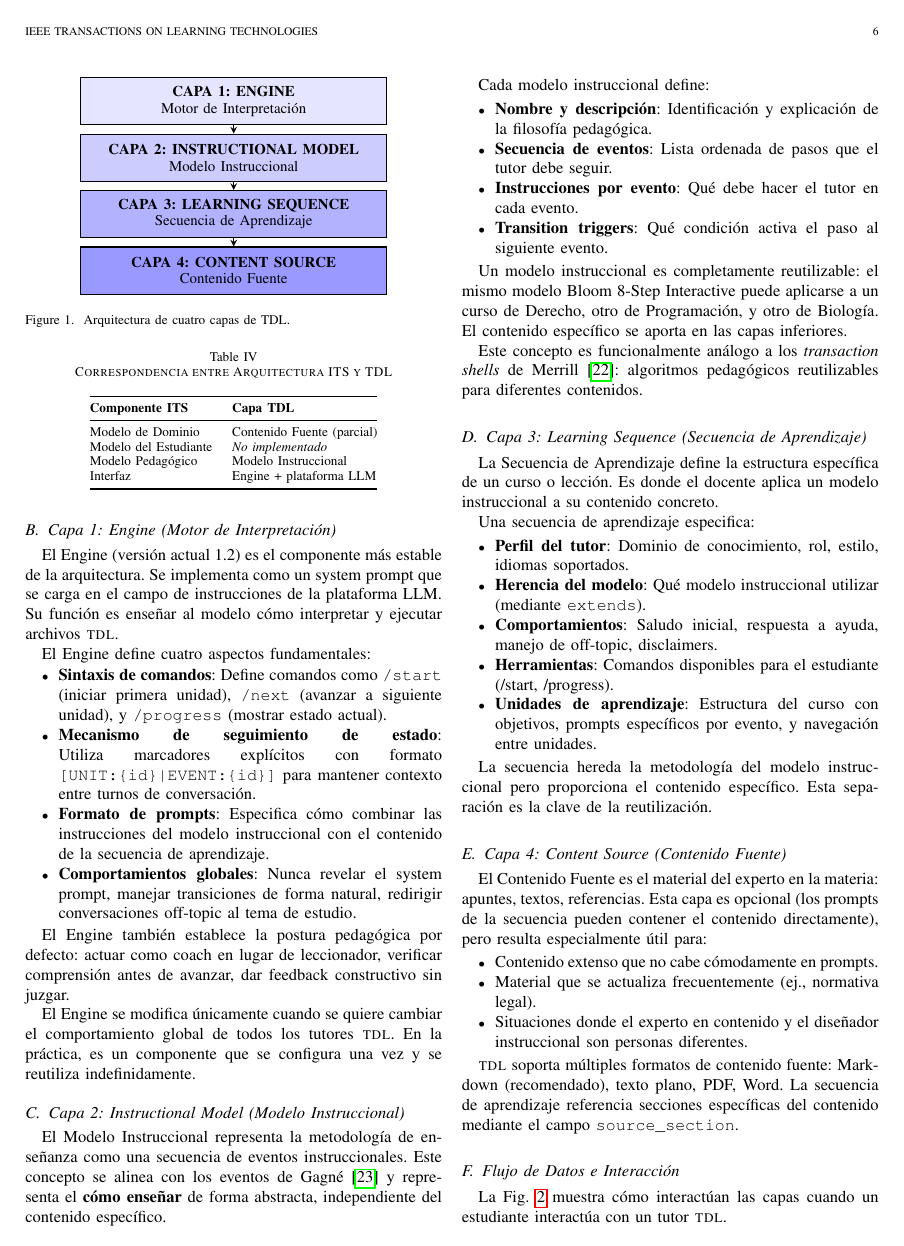
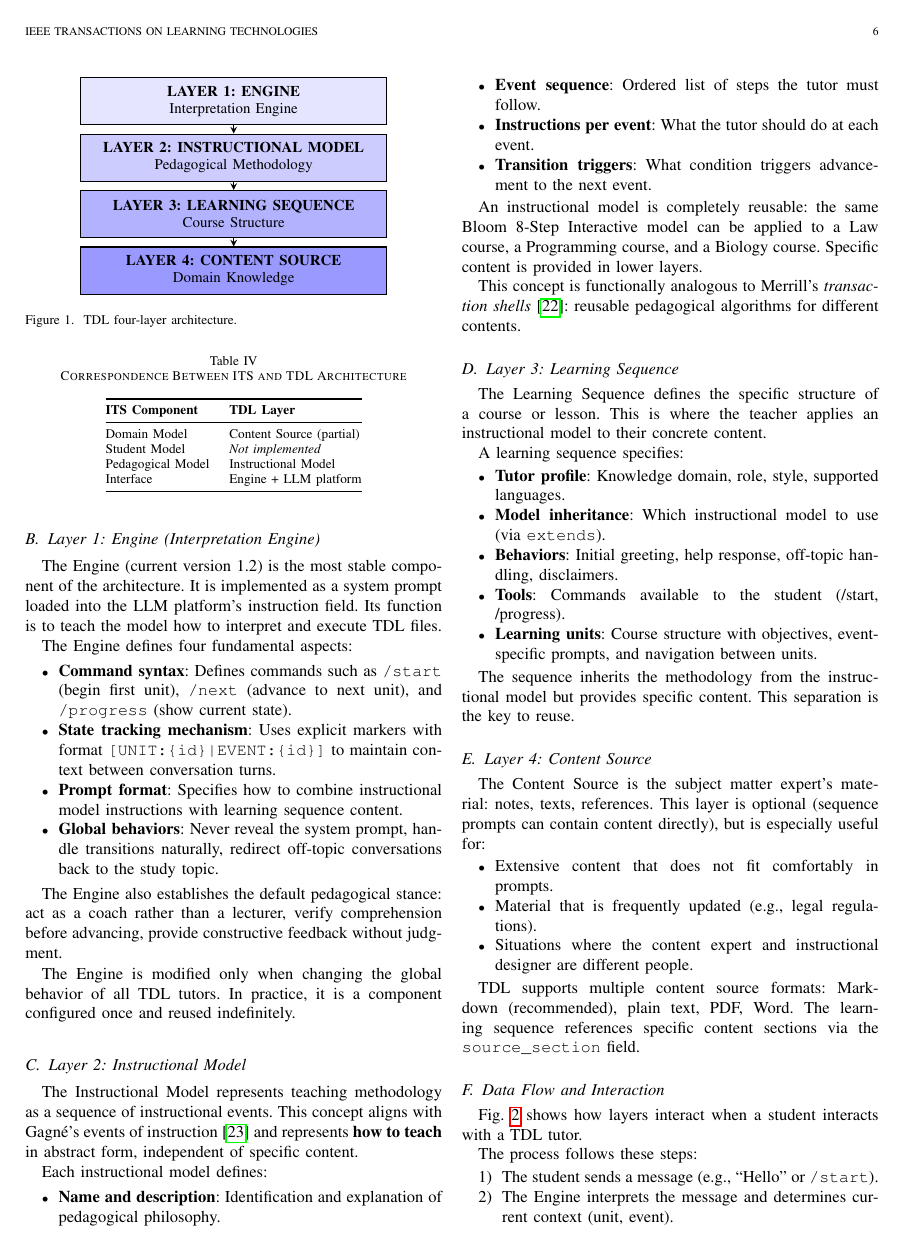
Before and after one commit to ppernias/tdl10, a LaTeX paper (main.tex, which reads sections/04-architecture.tex): page 6 of 15. Compiled offline with pdfLaTeX.

Commit message:
Translate Section IV: TDL Architecture to English
- Translate all content to English
- Update TikZ figures with English labels
- Maintain all technical content and structure
- Update figure references (fig:arquitectura → fig:architecture, fig:flujo → fig:dataflow)

Co-Authored-By: Claude Opus 4.5 <noreply@anthropic.com>

```diff
--- a/sections/04-architecture.tex
+++ b/sections/04-architecture.tex
@@ -20,18 +19,17 @@
     }
 ]
 
-\node[layer, fill=blue!10] (engine) at (0,3.6) {\textbf{CAPA 1: ENGINE}\\Motor de Interpretación};
+\node[layer, fill=blue!10] (engine) at (0,3.6) {\textbf{LAYER 1: ENGINE}\\Interpretation Engine};
 
-\node[layer, fill=blue!20] (model) at (0,2.4) {\textbf{CAPA 2: INSTRUCTIONAL MODEL}\\Modelo Instruccional};
+\node[layer, fill=blue!20] (model) at (0,2.4) {\textbf{LAYER 2: INSTRUCTIONAL MODEL}\\Pedagogical Methodology};
 
-\node[layer, fill=blue!30] (sequence) at (0,1.2) {\textbf{CAPA 3: LEARNING SEQUENCE}\\Secuencia de Aprendizaje};
+\node[layer, fill=blue!30] (sequence) at (0,1.2) {\textbf{LAYER 3: LEARNING SEQUENCE}\\Course Structure};
 
-\node[layer, fill=blue!40] (content) at (0,0) {\textbf{CAPA 4: CONTENT SOURCE}\\Contenido Fuente};
+\node[layer, fill=blue!40] (content) at (0,0) {\textbf{LAYER 4: CONTENT SOURCE}\\Domain Knowledge};
 
 \draw[-stealth, thick] (engine) -- (model);
 \draw[-stealth, thick] (model) -- (sequence);
 \draw[-stealth, thick] (sequence) -- (content);
 
 \end{tikzpicture}
-\caption{Arquitectura de cuatro capas de TDL.}
-\label{fig:arquitectura}
+\caption{TDL four-layer architecture.}
@@ -43,16 +42,16 @@ La arquitectura de \tdl{} puede mapearse a la arquitectura clásica de ITS, aunq
 
 \begin{table}[h]
 \centering
-\caption{Correspondencia entre Arquitectura ITS y TDL}
+\caption{Correspondence Between ITS and TDL Architecture}
 \label{tab:its_tdl_mapping}
 \begin{tabular}{@{}ll@{}}
 \toprule
-\textbf{Componente ITS} & \textbf{Capa TDL} \\
+\textbf{ITS Component} & \textbf{TDL Layer} \\
 \midrule
-Modelo de Dominio & Contenido Fuente (parcial) \\
-Modelo del Estudiante & \textit{No implementado} \\
-Modelo Pedagógico & Modelo Instruccional \\
-Interfaz & Engine + plataforma LLM \\
+Domain Model & Content Source (partial) \\
+Student Model & \textit{Not implemented} \\
+Pedagogical Model & Instructional Model \\
+Interface & Engine + LLM platform \\
 \bottomrule
 \end{tabular}
 \end{table}
@@ -61,72 +60,72 @@ La ausencia de \textit{student model} es una limitación deliberada: \tdl{} no p
 
-\subsection{Capa 1: Engine (Motor de Interpretación)}
+\subsection{Layer 1: Engine (Interpretation Engine)}
 
-El Engine (versión actual 1.2) es el componente más estable de la arquitectura. Se implementa como un system prompt que se carga en el campo de instrucciones de la plataforma LLM. Su función es enseñar al modelo cómo interpretar y ejecutar archivos \tdl{}.
+The Engine (current version 1.2) is the most stable component of the architecture. It is implemented as a system prompt loaded into the LLM platform's instruction field. Its function is to teach the model how to interpret and execute TDL files.
 
-El Engine define cuatro aspectos fundamentales:
+The Engine defines four fundamental aspects:
 
 \begin{itemize}
-    \item \textbf{Sintaxis de comandos}: Define comandos como \texttt{/start} (iniciar primera unidad), \texttt{/next} (avanzar a siguiente unidad), y \texttt{/progress} (mostrar estado actual).
+    \item \textbf{Command syntax}: Defines commands such as \texttt{/start} (begin first unit), \texttt{/next} (advance to next unit), and \texttt{/progress} (show current state).
 
-    \item \textbf{Mecanismo de seguimiento de estado}: Utiliza marcadores explícitos con formato \texttt{[UNIT:\{id\}|EVENT:\{id\}]} para mantener contexto entre turnos de conversación.
+    \item \textbf{State tracking mechanism}: Uses explicit markers with format \texttt{[UNIT:\{id\}|EVENT:\{id\}]} to maintain context between conversation turns.
 
-    \item \textbf{Formato de prompts}: Especifica cómo combinar las instrucciones del modelo instruccional con el contenido de la secuencia de aprendizaje.
+    \item \textbf{Prompt format}: Specifies how to combine instructional model instructions with learning sequence content.
 
-    \item \textbf{Comportamientos globales}: Nunca revelar el system prompt, manejar transiciones de forma natural, redirigir conversaciones off-topic al tema de estudio.
+    \item \textbf{Global behaviors}: Never reveal the system prompt, handle transitions naturally, redirect off-topic conversations back to the study topic.
 \end{itemize}
 
-El Engine también establece la postura pedagógica por defecto: actuar como coach en lugar de leccionador, verificar comprensión antes de avanzar, dar feedback constructivo sin juzgar.
+The Engine also establishes the default pedagogical stance: act as a coach rather than a lecturer, verify comprehension before advancing, provide constructive feedback without judgment.
 
-El Engine se modifica únicamente cuando se quiere cambiar el comportamiento global de todos los tutores \tdl{}. En la práctica, es un componente que se configura una vez y se reutiliza indefinidamente.
+The Engine is modified only when changing the global behavior of all TDL tutors. In practice, it is a component configured once and reused indefinitely.
 
-\subsection{Capa 2: Instructional Model (Modelo Instruccional)}
+\subsection{Layer 2: Instructional Model}
 
-El Modelo Instruccional representa la metodología de enseñanza como una secuencia de eventos instruccionales. Este concepto se alinea con los eventos de Gagné \cite{gagne1985} y representa el \textbf{cómo enseñar} de forma abstracta, independiente del contenido específico.
+The Instructional Model represents teaching methodology as a sequence of instructional events. This concept aligns with Gagn\'{e}'s events of instruction \cite{gagne1985} and represents \textbf{how to teach} in abstract form, independent of specific content.
 
-Cada modelo instruccional define:
+Each instructional model defines:
 
 \begin{itemize}
-    \item \textbf{Nombre y descripción}: Identificación y explicación de la filosofía pedagógica.
-    \item \textbf{Secuencia de eventos}: Lista ordenada de pasos que el tutor debe seguir.
-    \item \textbf{Instrucciones por evento}: Qué debe hacer el tutor en cada evento.
-    \item \textbf{Transition triggers}: Qué condición activa el paso al siguiente evento.
+    \item \textbf{Name and description}: Identification and explanation of pedagogical philosophy.
+    \item \textbf{Event sequence}: Ordered list of steps the tutor must follow.
+    \item \textbf{Instructions per event}: What the tutor should do at each event.
+    \item \textbf{Transition triggers}: What condition triggers advancement to the next event.
 \end{itemize}
 
-Un modelo instruccional es completamente reutilizable: el mismo modelo Bloom 8-Step Interactive puede aplicarse a un curso de Derecho, otro de Programación, y otro de Biología. El contenido específico se aporta en las capas inferiores.
+An instructional model is completely reusable: the same Bloom 8-Step Interactive model can be applied to a Law course, a Programming course, and a Biology course. Specific content is provided in lower layers.
 
-Este concepto es funcionalmente análogo a los \textit{transaction shells} de Merrill \cite{merrill1991}: algoritmos pedagógicos reutilizables para diferentes contenidos.
+This concept is functionally analogous to Merrill's \textit{transaction shells} \cite{merrill1991}: reusable pedagogical algorithms for different contents.
 
-\subsection{Capa 3: Learning Sequence (Secuencia de Aprendizaje)}
+\subsection{Layer 3: Learning Sequence}
 
-La Secuencia de Aprendizaje define la estructura específica de un curso o lección. Es donde el docente aplica un modelo instruccional a su contenido concreto.
+The Learning Sequence defines the specific structure of a course or lesson. This is where the teacher applies an instructional model to their concrete content.
 
-Una secuencia de aprendizaje especifica:
+A learning sequence specifies:
 
 \begin{itemize}
-    \item \textbf{Perfil del tutor}: Dominio de conocimiento, rol, estilo, idiomas soportados.
-    \item \textbf{Herencia del modelo}: Qué modelo instruccional utilizar (mediante \texttt{extends}).
-    \item \textbf{Comportamientos}: Saludo inicial, respuesta a ayuda, manejo de off-topic, disclaimers.
-    \item \textbf{Herramientas}: Comandos disponibles para el estudiante (/start, /progress).
-    \item \textbf{Unidades de aprendizaje}: Estructura del curso con objetivos, prompts específicos por evento, y navegación entre unidades.
+    \item \textbf{Tutor profile}: Knowledge domain, role, style, supported languages.
+    \item \textbf{Model inheritance}: Which instructional model to use (via \texttt{extends}).
+    \item \textbf{Behaviors}: Initial greeting, help response, off-topic handling, disclaimers.
+    \item \textbf{Tools}: Commands available to the student (/start, /progress).
+    \item \textbf{Learning units}: Course structure with objectives, event-specific prompts, and navigation between units.
 \end{itemize}
 
-La secuencia hereda la metodología del modelo instruccional pero proporciona el contenido específico. Esta separación es la clave de la reutilización.
+The sequence inherits the methodology from the instructional model but provides specific content. This separation is the key to reuse.
 
-\subsection{Capa 4: Content Source (Contenido Fuente)}
+\subsection{Layer 4: Content Source}
 
-El Contenido Fuente es el material del experto en la materia: apuntes, textos, referencias. Esta capa es opcional (los prompts de la secuencia pueden contener el contenido directamente), pero resulta especialmente útil para:
+The Content Source is the subject matter expert's material: notes, texts, references. This layer is optional (sequence prompts can contain content directly), but is especially useful for:
 
 \begin{itemize}
-    \item Contenido extenso que no cabe cómodamente en prompts.
-    \item Material que se actualiza frecuentemente (ej., normativa legal).
-    \item Situaciones donde el experto en contenido y el diseñador instruccional son personas diferentes.
+    \item Extensive content that does not fit comfortably in prompts.
+    \item Material that is frequently updated (e.g., legal regulations).
+    \item Situations where the content expert and instructional designer are different people.
 \end{itemize}
 
-\tdl{} soporta múltiples formatos de contenido fuente: Markdown (recomendado), texto plano, PDF, Word. La secuencia de aprendizaje referencia secciones específicas del contenido mediante el campo \texttt{source\_section}.
+TDL supports multiple content source formats: Markdown (recommended), plain text, PDF, Word. The learning sequence references specific content sections via the \texttt{source\_section} field.
 
-\subsection{Flujo de Datos e Interacción}
+\subsection{Data Flow and Interaction}
 
-La Fig.~\ref{fig:flujo} muestra cómo interactúan las capas cuando un estudiante interactúa con un tutor \tdl{}.
+Fig.~\ref{fig:dataflow} shows how layers interact when a student interacts with a TDL tutor.
 
 \begin{figure}[htbp]
 \centering
@@ -165,8 +162,11 @@ La Fig.~\ref{fig:flujo} muestra cómo interactúan las capas cuando un estudiant
+\label{fig:dataflow}
 \end{figure}
 
-El proceso sigue estos pasos:
+The process follows these steps:
 
 \begin{enumerate}
-    \item El estudiante envía un mensaje (ej., ``Hola'' o \texttt{/start}).
-    \item El Engine interpreta el mensaje y determina el contexto actual (unidad, evento).
-    \item El Engine localiza la Learning Sequence en el knowledge de la plataforma.
+    \item The student sends a message (e.g., ``Hello'' or \texttt{/start}).
+    \item The Engine interprets the message and determines current context (unit, event).
+    \item The Engine locates the Learning Sequence in the platform's knowledge base.
+    \item The Sequence indicates which Instructional Model to use via \texttt{extends}.
+    \item The Engine loads the model's events (E1, E2, ...).
```
Also changed, not shown: sections/04-architecture.tex (48 more changed lines).
